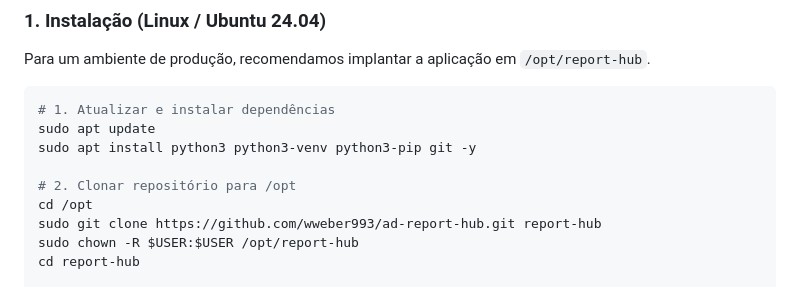
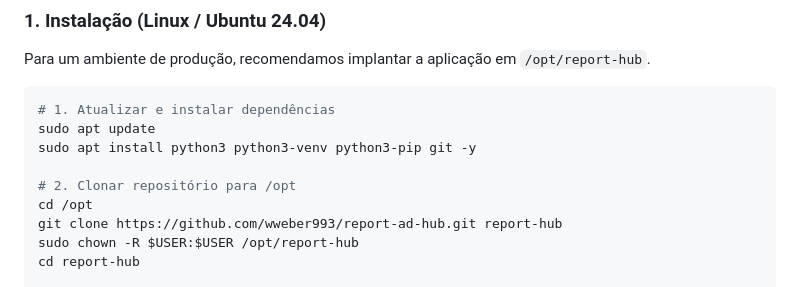
Before and after one commit to wweber993/ad-report-hub, a Markdown page: README.pt-br.md, the part around the change. Drawn GitHub-style.

```diff
--- a/README.pt-br.md
+++ b/README.pt-br.md
@@ -57,7 +57,7 @@ sudo apt install python3 python3-venv python3-pip git -y
 
 # 2. Clonar repositório para /opt
 cd /opt
-sudo git clone https://github.com/wweber993/ad-report-hub.git report-hub
+git clone https://github.com/wweber993/report-ad-hub.git report-hub
 sudo chown -R $USER:$USER /opt/report-hub
 cd report-hub
 
```
